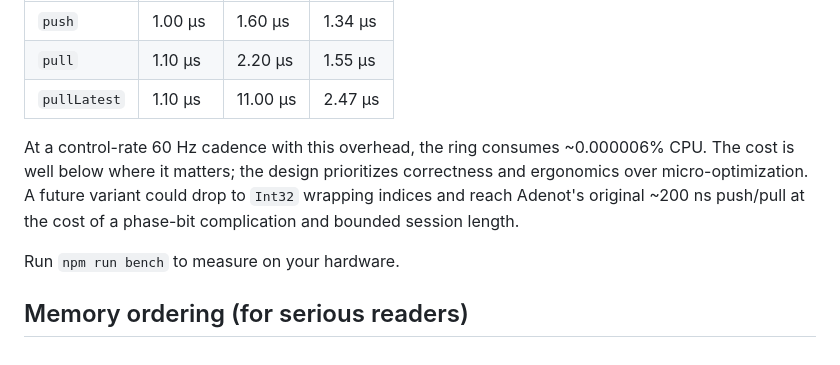
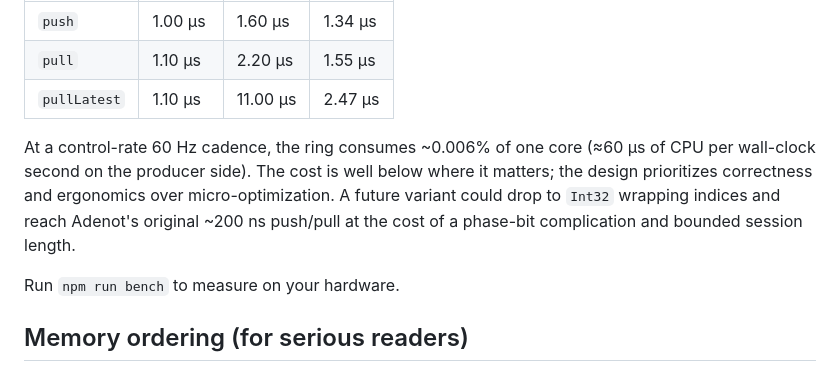
Before and after one commit to Creeptones/webgpu-audio-bridge, a Markdown page: README.md, the part around the change. Drawn GitHub-style.

Commit message:
README: fix CPU-overhead figure (0.000006% -> 0.006%)
The previous figure was off by ~1000x — the digits were the raw
ratio (push 1.0 us / 16.67 ms cycle ~= 6e-5) written with a %
sign, plus an extra zero. The correct value is ~0.006% of one
core (~60 us/s of producer CPU). The point that the overhead is
negligible stands; the number now matches the benchmark table
directly above it.

```diff
--- a/README.md
+++ b/README.md
@@ -206,7 +206,7 @@ Benchmarked on Node 22.17 (Windows 11, dev laptop) at `N=1000`, `CAPACITY=16`, 1
 | `pull` | 1.10 μs | 2.20 μs | 1.55 μs |
 | `pullLatest` | 1.10 μs | 11.00 μs | 2.47 μs |
 
-At a control-rate 60 Hz cadence with this overhead, the ring consumes ~0.000006% CPU. The cost is well below where it matters; the design prioritizes correctness and ergonomics over micro-optimization. A future variant could drop to `Int32` wrapping indices and reach Adenot's original ~200 ns push/pull at the cost of a phase-bit complication and bounded session length.
+At a control-rate 60 Hz cadence, the ring consumes ~0.006% of one core (≈60 μs of CPU per wall-clock second on the producer side). The cost is well below where it matters; the design prioritizes correctness and ergonomics over micro-optimization. A future variant could drop to `Int32` wrapping indices and reach Adenot's original ~200 ns push/pull at the cost of a phase-bit complication and bounded session length.
 
 Run `npm run bench` to measure on your hardware.
 
```
